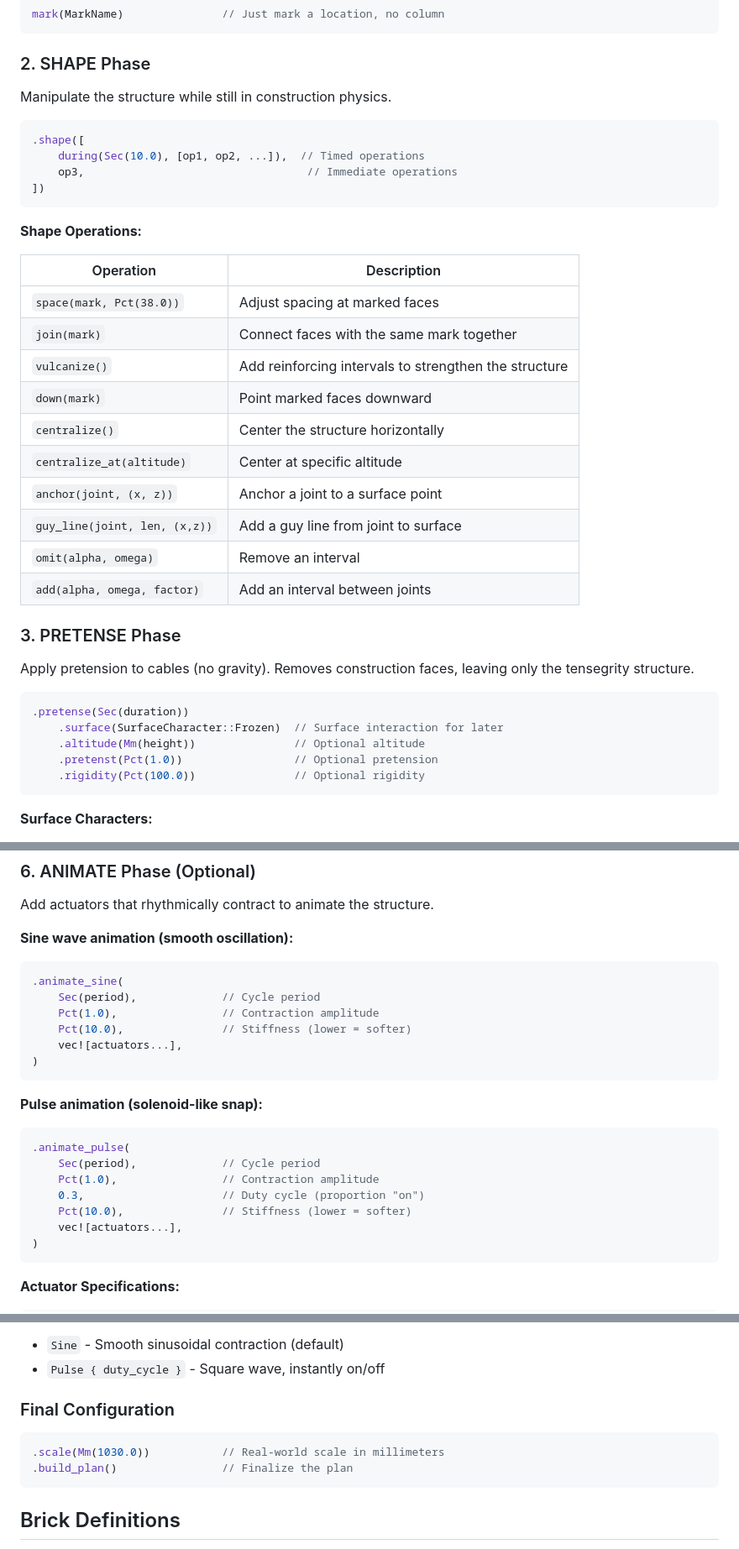
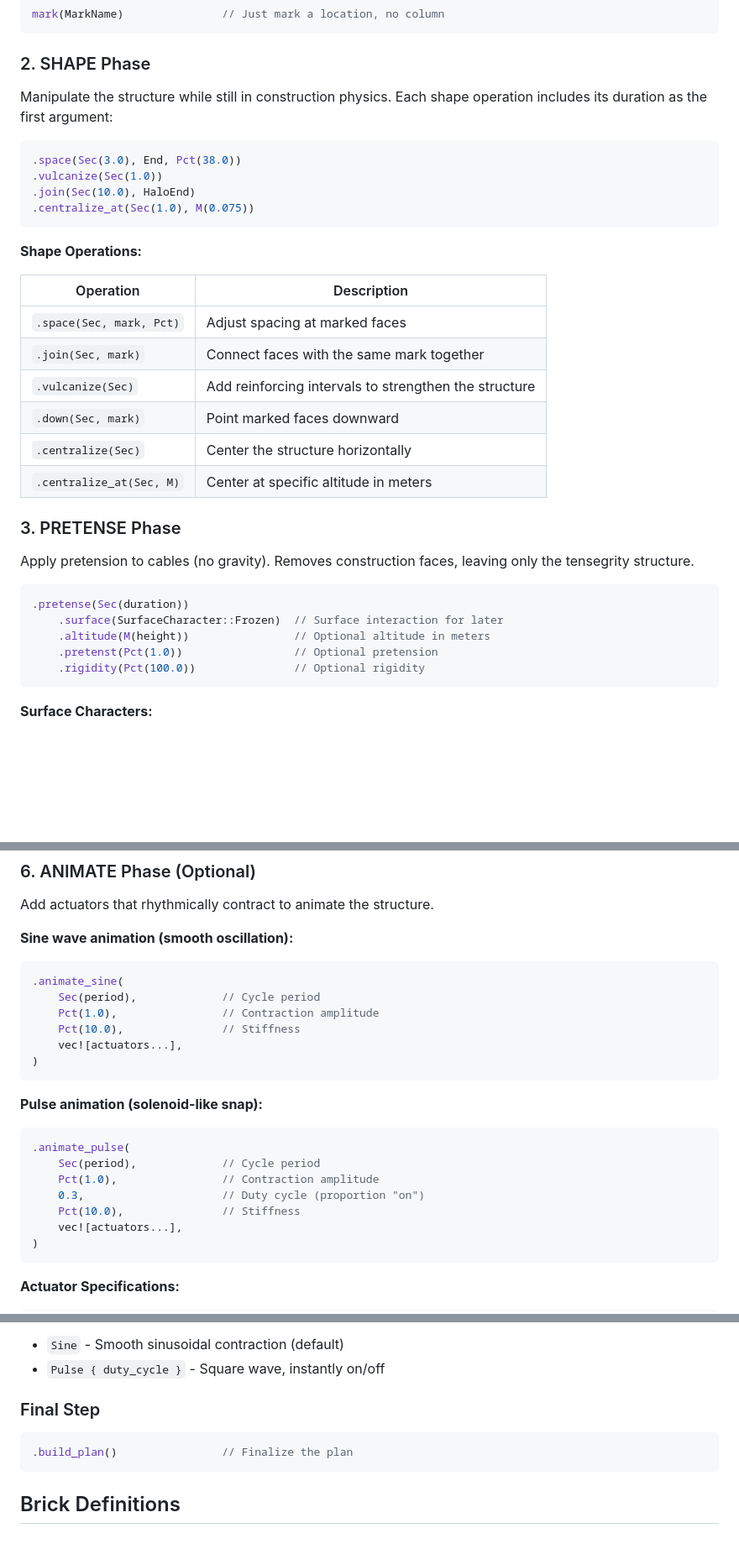
Before and after one commit to elastic-interval/tensegrity-lab, a Markdown page: docs/DSL.md, 3 parts joined by grey strips. Shown at 84% size. Drawn GitHub-style; blank space fills up the shorter version.

````diff
--- a/docs/DSL.md
+++ b/docs/DSL.md
@@ -88,29 +88,25 @@ mark(MarkName)               // Just mark a location, no column
 
 ### 2. SHAPE Phase
 
-Manipulate the structure while still in construction physics.
+Manipulate the structure while still in construction physics. Each shape operation includes its duration as the first argument:
 
 ```rust
-.shape([
-    during(Sec(10.0), [op1, op2, ...]),  // Timed operations
-    op3,                                  // Immediate operations
-])
+.space(Sec(3.0), End, Pct(38.0))
+.vulcanize(Sec(1.0))
+.join(Sec(10.0), HaloEnd)
+.centralize_at(Sec(1.0), M(0.075))
 ```
 
 **Shape Operations:**
 
 | Operation | Description |
 |-----------|-------------|
-| `space(mark, Pct(38.0))` | Adjust spacing at marked faces |
-| `join(mark)` | Connect faces with the same mark together |
-| `vulcanize()` | Add reinforcing intervals to strengthen the structure |
-| `down(mark)` | Point marked faces downward |
-| `centralize()` | Center the structure horizontally |
-| `centralize_at(altitude)` | Center at specific altitude |
-| `anchor(joint, (x, z))` | Anchor a joint to a surface point |
-| `guy_line(joint, len, (x,z))` | Add a guy line from joint to surface |
-| `omit(alpha, omega)` | Remove an interval |
-| `add(alpha, omega, factor)` | Add an interval between joints |
+| `.space(Sec, mark, Pct)` | Adjust spacing at marked faces |
+| `.join(Sec, mark)` | Connect faces with the same mark together |
+| `.vulcanize(Sec)` | Add reinforcing intervals to strengthen the structure |
+| `.down(Sec, mark)` | Point marked faces downward |
+| `.centralize(Sec)` | Center the structure horizontally |
+| `.centralize_at(Sec, M)` | Center at specific altitude in meters |
 
 ### 3. PRETENSE Phase
 
@@ -119,7 +115,7 @@ Apply pretension to cables (no gravity). Removes construction faces, leaving onl
 ```rust
 .pretense(Sec(duration))
     .surface(SurfaceCharacter::Frozen)  // Surface interaction for later
-    .altitude(Mm(height))               // Optional altitude
+    .altitude(M(height))                // Optional altitude in meters
     .pretenst(Pct(1.0))                 // Optional pretension
     .rigidity(Pct(100.0))               // Optional rigidity
 ```
@@ -153,7 +149,7 @@ Add actuators that rhythmically contract to animate the structure.
 .animate_sine(
     Sec(period),             // Cycle period
     Pct(1.0),                // Contraction amplitude
-    Pct(10.0),               // Stiffness (lower = softer)
+    Pct(10.0),               // Stiffness
     vec![actuators...],
 )
 ```
@@ -164,7 +160,7 @@ Add actuators that rhythmically contract to animate the structure.
     Sec(period),             // Cycle period
     Pct(1.0),                // Contraction amplitude
     0.3,                     // Duty cycle (proportion "on")
-    Pct(10.0),               // Stiffness (lower = softer)
+    Pct(10.0),               // Stiffness
     vec![actuators...],
 )
 ```
@@ -187,10 +183,9 @@ ActuatorSpec::Alpha.to_surface(joint, (x, z))
 - `Sine` - Smooth sinusoidal contraction (default)
 - `Pulse { duty_cycle }` - Square wave, instantly on/off
 
-### Final Configuration
+### Final Step
 
 ```rust
-.scale(Mm(1030.0))           // Real-world scale in millimeters
 .build_plan()                // Finalize the plan
 ```
 
````
Also changed, not shown: other parts of docs/DSL.md (+20 -20 lines).
